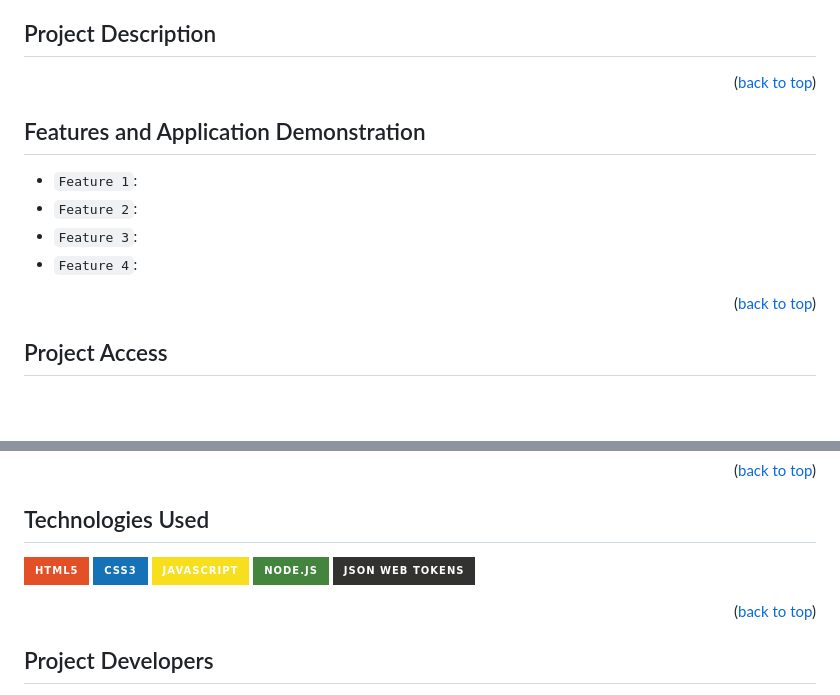
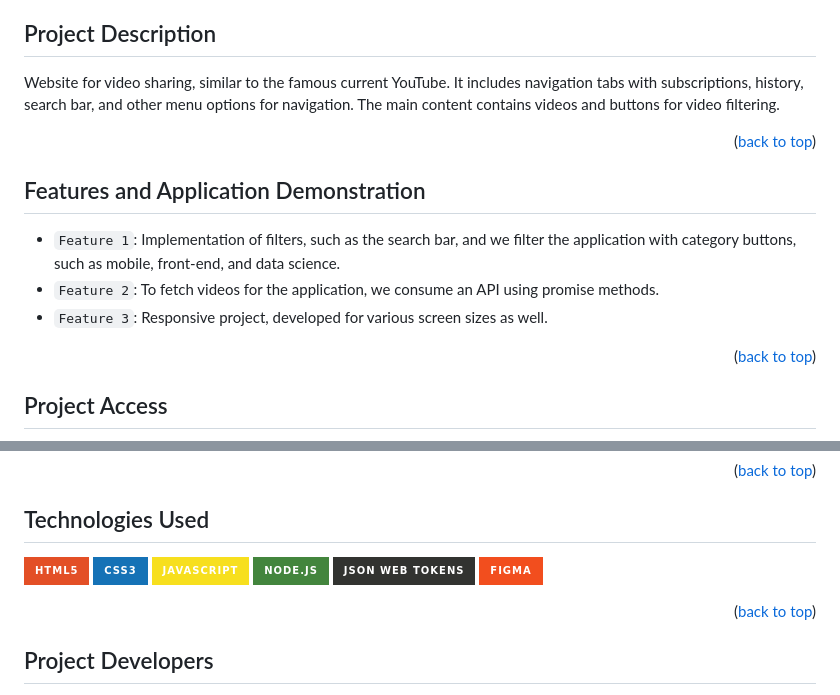
Before and after one commit to victorhubarb/vidflow, a Markdown page: README.md, 2 parts joined by grey strips. GitHub-like rendering; badges without logos; blank space fills up the shorter version.

```diff
--- a/README.md
+++ b/README.md
@@ -12,14 +12,13 @@
 * [Project Developers](#project-developers)
 
 ## Project Description
-
+Website for video sharing, similar to the famous current YouTube. It includes navigation tabs with subscriptions, history, search bar, and other menu options for navigation. The main content contains videos and buttons for video filtering.
 <p align="right">(<a href="#readme-top">back to top</a>)</p>
 
 ## Features and Application Demonstration
-- `Feature 1`:
-- `Feature 2`:
-- `Feature 3`:
-- `Feature 4`:
+- `Feature 1`: Implementation of filters, such as the search bar, and we filter the application with category buttons, such as mobile, front-end, and data science.
+- `Feature 2`: To fetch videos for the application, we consume an API using promise methods.
+- `Feature 3`: Responsive project, developed for various screen sizes as well.
 <p align="right">(<a href="#readme-top">back to top</a>)</p>
 
 ## Project Access
@@ -68,6 +67,7 @@ Follow the steps below to make use of the fake API or mock API created for use o
 ![Static Badge](https://img.shields.io/badge/JavaScript-F7DF1E?style=for-the-badge&logo=javascript&logoColor=black)
 ![Static Badge](https://img.shields.io/badge/Node.js-43853D?style=for-the-badge&logo=node.js&logoColor=white)
 ![Static Badge](https://img.shields.io/badge/json%20web%20tokens-323330?style=for-the-badge&logo=json-web-tokens&logoColor=pink)
+![Static Badge](https://img.shields.io/badge/Figma-F24E1E?style=for-the-badge&logo=figma&logoColor=white)
 <p align="right">(<a href="#readme-top">back to top</a>)</p>
 
 ## Project Developers
```
